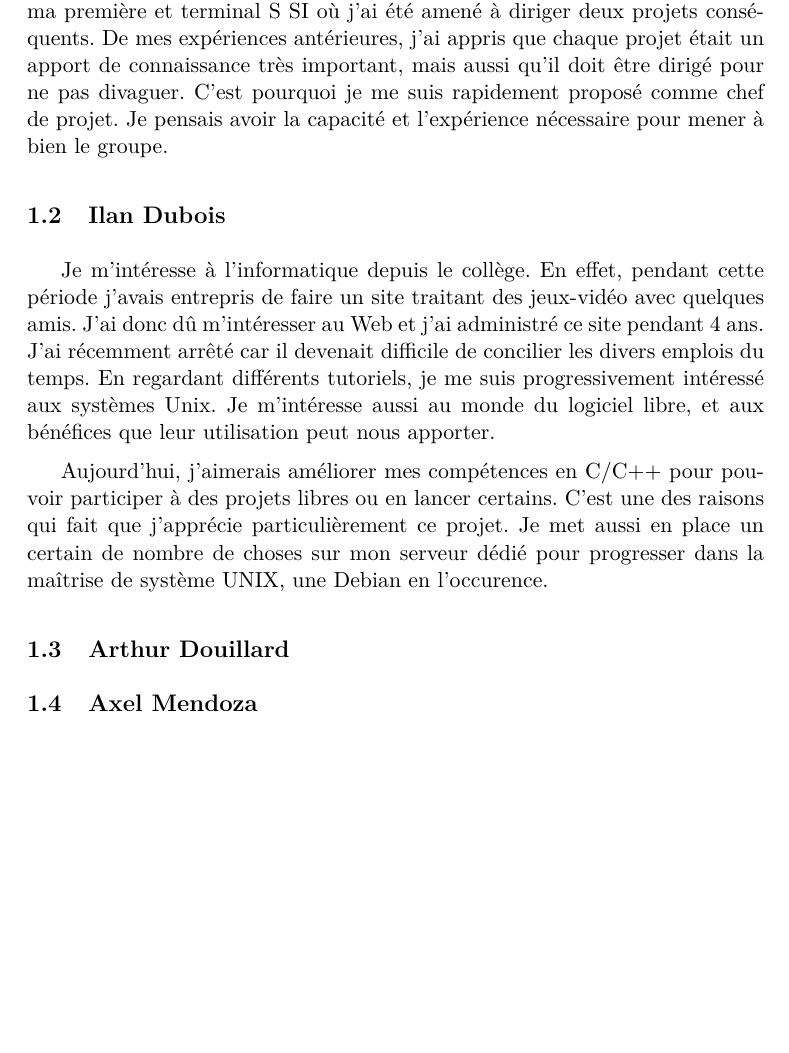
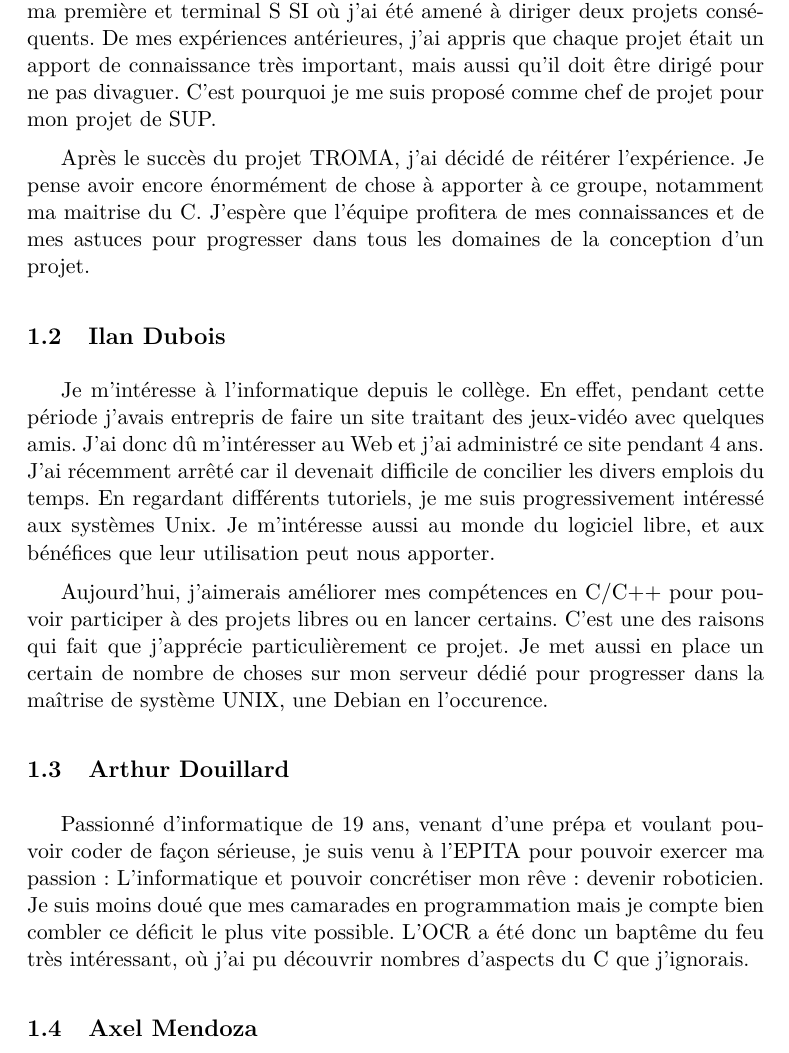
Before and after one commit to dethi/ocr, a LaTeX document (docs/Soutenance1/soutenance1.tex): part of page 4 of 19, cut so that both start at the same text, the shorter picture padded with empty space. Compiled offline with pdfLaTeX.

Commit message:
presentation arthur + change www image

```diff
--- a/docs/Soutenance1/soutenance1.tex
+++ b/docs/Soutenance1/soutenance1.tex
@@ -129,9 +129,9 @@ Vous trouverez dans la suite de ce rapport une présentation détaillée sur les
 
 \subsection{Thibault Deutsch}
 
-Je suis passionné d’informatique depuis la cinquième. Cette passion m’a permis de développer très rapidement de nombreuses connaissances, notamment en m’impliquant dans des projets libres mais également par le biais de ma première et terminal S SI où j’ai été amené à diriger deux projets conséquents. De mes expériences antérieures, j’ai appris que chaque projet était un apport de connaissance très important, mais aussi qu’il doit être dirigé pour ne pas divaguer. C’est pourquoi je me suis rapidement proposé comme chef de projet. Je pensais avoir la capacité et l’expérience nécessaire pour mener à bien le groupe.
+Je suis passionné d’informatique depuis la cinquième. Cette passion m’a permis de développer très rapidement de nombreuses connaissances, notamment en m’impliquant dans des projets libres mais également par le biais de ma première et terminal S SI où j’ai été amené à diriger deux projets conséquents. De mes expériences antérieures, j’ai appris que chaque projet était un apport de connaissance très important, mais aussi qu’il doit être dirigé pour ne pas divaguer. C’est pourquoi je me suis proposé comme chef de projet pour mon projet de SUP.
 
-%TODO: ajouter une phrase
+Après le succès du projet TROMA, j'ai décidé de réitérer l'expérience. Je pense avoir encore énormément de chose à apporter à ce groupe, notamment ma maitrise du C. J'espère que l'équipe profitera de mes connaissances et de mes astuces pour progresser dans tous les domaines de la conception d'un projet.
 
 \subsection{Ilan Dubois}
 
@@ -140,6 +140,8 @@ Je m’intéresse à l’informatique depuis le collège. En effet, pendant cett
 Aujourd'hui, j'aimerais améliorer mes compétences en C/C++ pour pouvoir participer à des projets libres ou en lancer certains. C'est une des raisons qui fait que j'apprécie particulièrement ce projet. Je met aussi en place un certain de nombre de choses sur mon serveur dédié pour progresser dans la maîtrise de système UNIX, une Debian en l'occurence.
 
 \subsection{Arthur Douillard}
+
+Passionné d’informatique de 19 ans, venant d’une prépa et voulant pouvoir coder de façon sérieuse, je suis venu à l’EPITA pour pouvoir exercer ma passion : L’informatique et pouvoir concrétiser mon rêve : devenir roboticien. Je suis moins doué que mes camarades en programmation mais je compte bien combler ce déficit le plus vite possible. L’OCR a été donc un baptême du feu très intéressant, où j’ai pu découvrir nombres d’aspects du C que j’ignorais.
 
 \subsection{Axel Mendoza}
 
```
Also changed, not shown: docs/Soutenance1/www.png, docs/Soutenance1/soutenance1.tex (3 more changed lines).
